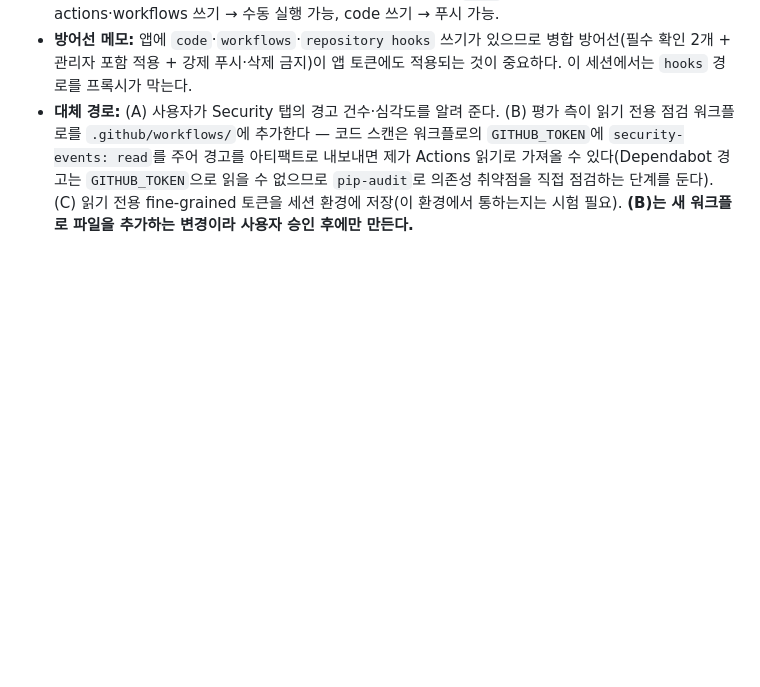
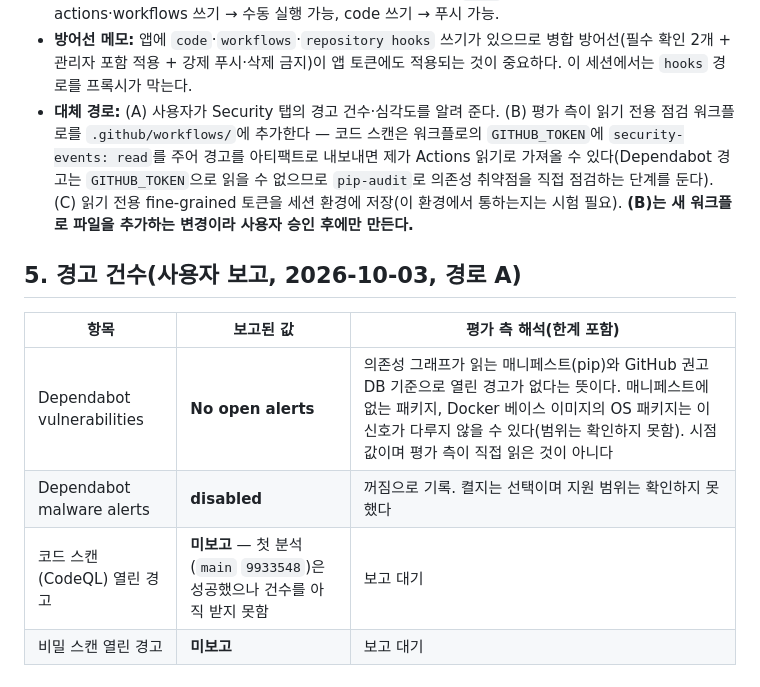
Before and after one commit to stevelee0119/verify_ACAS_LAW, a Markdown page: docs/handoff/GITHUB_ACCESS.md, the part around the change. GitHub-like rendering; blank space fills up the shorter version.

Commit message:
docs(handoff): GitHub 경고 건수 기록 — Dependabot vulnerabilities 열린 경고 없음, malware alerts 꺼짐, 코드 스캔·비밀 스캔 건수 보고 대기
Agent: evaluator
Co-Authored-By: Claude Sonnet 5.5 <noreply@anthropic.com>
Claude-Session: https://claude.ai/code/session_019fkLMDccFYJoMZMQkTKFos

```diff
--- a/docs/handoff/GITHUB_ACCESS.md
+++ b/docs/handoff/GITHUB_ACCESS.md
@@ -43,3 +43,11 @@ Claude 연동에 승인된 권한: **읽기** — administration, commit statuse
 - **이미 승인된 권한과 실제 동작이 일치:** administration 읽기 → `main` 보호 조회 가능, actions·workflows 쓰기 → 수동 실행 가능, code 쓰기 → 푸시 가능.
 - **방어선 메모:** 앱에 `code`·`workflows`·`repository hooks` 쓰기가 있으므로 병합 방어선(필수 확인 2개 + 관리자 포함 적용 + 강제 푸시·삭제 금지)이 앱 토큰에도 적용되는 것이 중요하다. 이 세션에서는 `hooks` 경로를 프록시가 막는다.
 - **대체 경로:** (A) 사용자가 Security 탭의 경고 건수·심각도를 알려 준다. (B) 평가 측이 읽기 전용 점검 워크플로를 `.github/workflows/`에 추가한다 — 코드 스캔은 워크플로의 `GITHUB_TOKEN`에 `security-events: read`를 주어 경고를 아티팩트로 내보내면 제가 Actions 읽기로 가져올 수 있다(Dependabot 경고는 `GITHUB_TOKEN`으로 읽을 수 없으므로 `pip-audit`로 의존성 취약점을 직접 점검하는 단계를 둔다). (C) 읽기 전용 fine-grained 토큰을 세션 환경에 저장(이 환경에서 통하는지는 시험 필요). **(B)는 새 워크플로 파일을 추가하는 변경이라 사용자 승인 후에만 만든다.**
+
+## 5. 경고 건수(사용자 보고, 2026-10-03, 경로 A)
+| 항목 | 보고된 값 | 평가 측 해석(한계 포함) |
+|---|---|---|
+| Dependabot vulnerabilities | **No open alerts** | 의존성 그래프가 읽는 매니페스트(pip)와 GitHub 권고 DB 기준으로 열린 경고가 없다는 뜻이다. 매니페스트에 없는 패키지, Docker 베이스 이미지의 OS 패키지는 이 신호가 다루지 않을 수 있다(범위는 확인하지 못함). 시점 값이며 평가 측이 직접 읽은 것이 아니다 |
+| Dependabot malware alerts | **disabled** | 꺼짐으로 기록. 켤지는 선택이며 지원 범위는 확인하지 못했다 |
+| 코드 스캔(CodeQL) 열린 경고 | **미보고** — 첫 분석(`main` `9933548`)은 성공했으나 건수를 아직 받지 못함 | 보고 대기 |
+| 비밀 스캔 열린 경고 | **미보고** | 보고 대기 |
```
